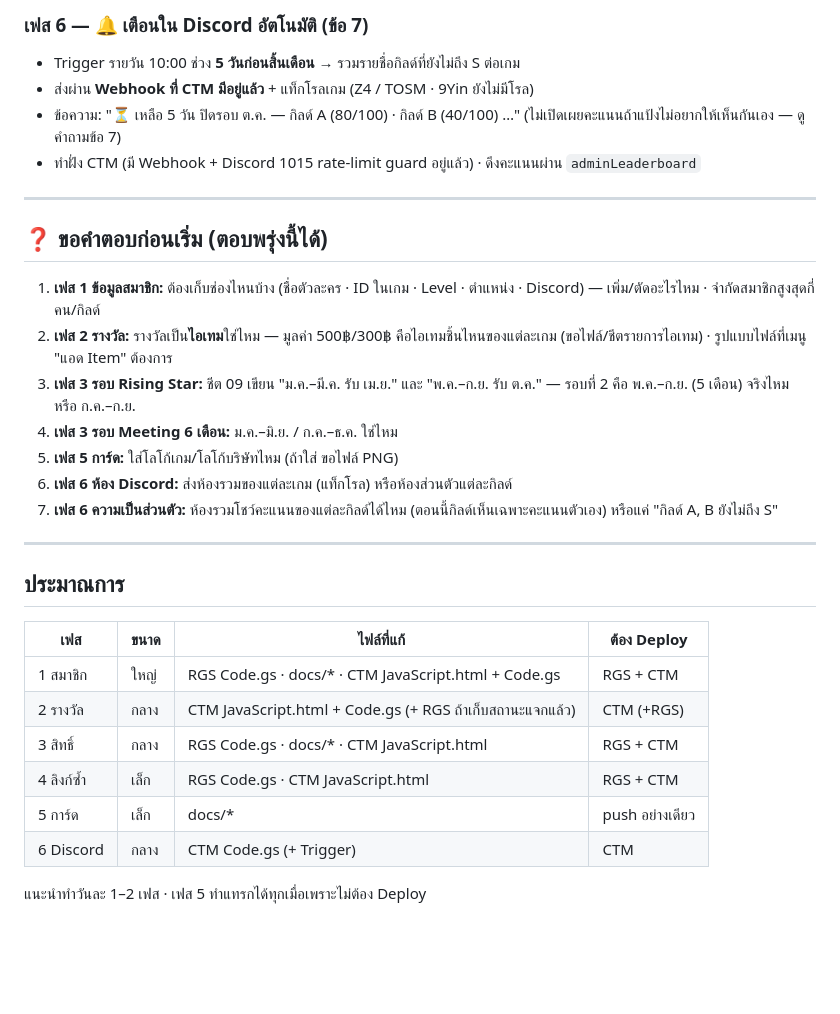
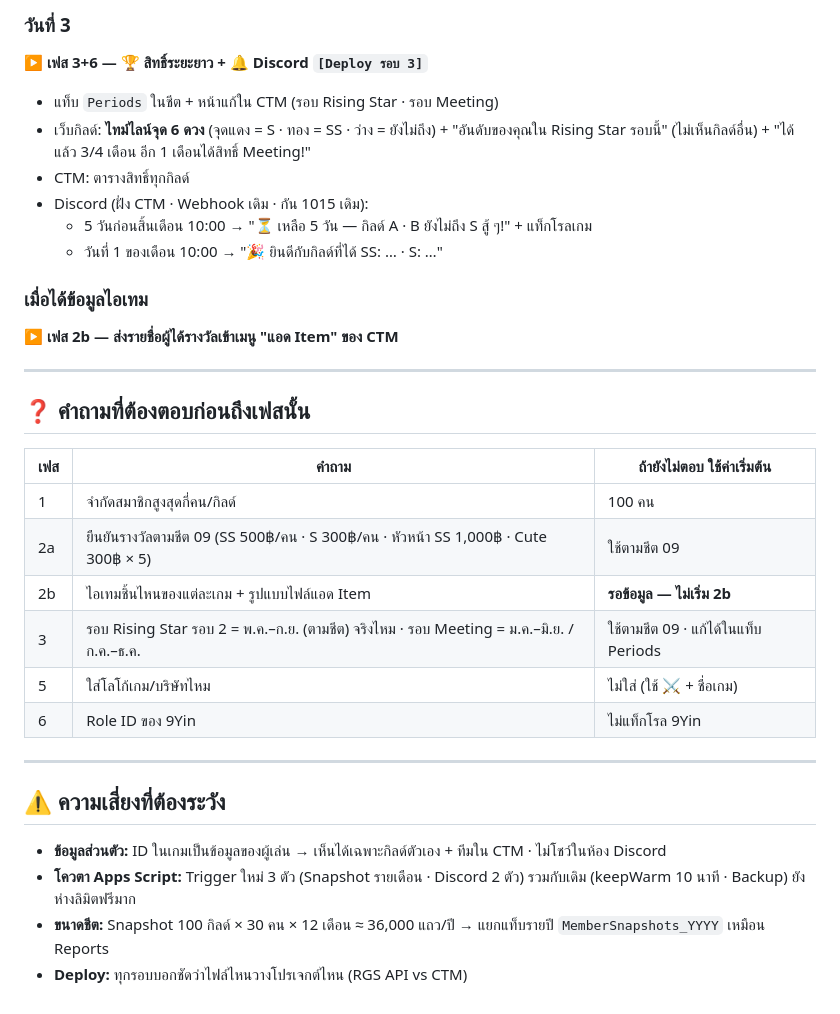
Before and after one commit to communityteamexe-cloud/Report-Guild-System, a Markdown page: PLAN-2569-10-01.md, the part around one of its changes. Drawn GitHub-style; blank space fills up the shorter version.

```diff
--- a/PLAN-2569-10-01.md
+++ b/PLAN-2569-10-01.md
@@ -50,31 +57,33 @@
 
-### เฟส 6 — 🔔 เตือนใน Discord อัตโนมัติ (ข้อ 7)
-- Trigger รายวัน 10:00 ช่วง **5 วันก่อนสิ้นเดือน** → รวมรายชื่อกิลด์ที่ยังไม่ถึง S ต่อเกม
-- ส่งผ่าน **Webhook ที่ CTM มีอยู่แล้ว** + แท็กโรลเกม (Z4 / TOSM · 9Yin ยังไม่มีโรล)
-- ข้อความ: "⏳ เหลือ 5 วัน ปิดรอบ ต.ค. — กิลด์ A (80/100) · กิลด์ B (40/100) …" (ไม่เปิดเผยคะแนนถ้าแป้งไม่อยากให้เห็นกันเอง — ดูคำถามข้อ 7)
-- ทำฝั่ง CTM (มี Webhook + Discord 1015 rate-limit guard อยู่แล้ว) · ดึงคะแนนผ่าน `adminLeaderboard`
+### วันที่ 3
+
+**▶ เฟส 3+6 — 🏆 สิทธิ์ระยะยาว + 🔔 Discord `[Deploy รอบ 3]`**
+- แท็บ `Periods` ในชีต + หน้าแก้ใน CTM (รอบ Rising Star · รอบ Meeting)
+- เว็บกิลด์: **ไทม์ไลน์จุด 6 ดวง** (จุดแดง = S · ทอง = SS · ว่าง = ยังไม่ถึง) + "อันดับของคุณใน Rising Star รอบนี้" (ไม่เห็นกิลด์อื่น) + "ได้แล้ว 3/4 เดือน อีก 1 เดือนได้สิทธิ์ Meeting!"
+- CTM: ตารางสิทธิ์ทุกกิลด์
+- Discord (ฝั่ง CTM · Webhook เดิม · กัน 1015 เดิม):
+  - 5 วันก่อนสิ้นเดือน 10:00 → "⏳ เหลือ 5 วัน — กิลด์ A · B ยังไม่ถึง S สู้ ๆ!" + แท็กโรลเกม
+  - วันที่ 1 ของเดือน 10:00 → "🎉 ยินดีกับกิลด์ที่ได้ SS: … · S: …"
+
+### เมื่อได้ข้อมูลไอเทม
+**▶ เฟส 2b — ส่งรายชื่อผู้ได้รางวัลเข้าเมนู "แอด Item" ของ CTM**
 
 ---
 
-## ❓ ขอคำตอบก่อนเริ่ม (ตอบพรุ่งนี้ได้)
-1. **เฟส 1 ข้อมูลสมาชิก:** ต้องเก็บช่องไหนบ้าง (ชื่อตัวละคร · ID ในเกม · Level · ตำแหน่ง · Discord) — เพิ่ม/ตัดอะไรไหม · จำกัดสมาชิกสูงสุดกี่คน/กิลด์
-2. **เฟส 2 รางวัล:** รางวัลเป็น**ไอเทม**ใช่ไหม — มูลค่า 500฿/300฿ คือไอเทมชิ้นไหนของแต่ละเกม (ขอไฟล์/ชีตรายการไอเทม) · รูปแบบไฟล์ที่เมนู "แอด Item" ต้องการ
-3. **เฟส 3 รอบ Rising Star:** ชีต 09 เขียน "ม.ค.–มี.ค. รับ เม.ย." และ "พ.ค.–ก.ย. รับ ต.ค." — รอบที่ 2 คือ พ.ค.–ก.ย. (5 เดือน) จริงไหม หรือ ก.ค.–ก.ย.
-4. **เฟส 3 รอบ Meeting 6 เดือน:** ม.ค.–มิ.ย. / ก.ค.–ธ.ค. ใช่ไหม
-5. **เฟส 5 การ์ด:** ใส่โลโก้เกม/โลโก้บริษัทไหม (ถ้าใส่ ขอไฟล์ PNG)
-6. **เฟส 6 ห้อง Discord:** ส่งห้องรวมของแต่ละเกม (แท็กโรล) หรือห้องส่วนตัวแต่ละกิลด์
-7. **เฟส 6 ความเป็นส่วนตัว:** ห้องรวมโชว์คะแนนของแต่ละกิลด์ได้ไหม (ตอนนี้กิลด์เห็นเฉพาะคะแนนตัวเอง) หรือแค่ "กิลด์ A, B ยังไม่ถึง S"
+## ❓ คำถามที่ต้องตอบก่อนถึงเฟสนั้น
+| เฟส | คำถาม | ถ้ายังไม่ตอบ ใช้ค่าเริ่มต้น |
+|---|---|---|
+| 1 | จำกัดสมาชิกสูงสุดกี่คน/กิลด์ | 100 คน |
+| 2a | ยืนยันรางวัลตามชีต 09 (SS 500฿/คน · S 300฿/คน · หัวหน้า SS 1,000฿ · Cute 300฿ × 5) | ใช้ตามชีต 09 |
+| 2b | ไอเทมชิ้นไหนของแต่ละเกม + รูปแบบไฟล์แอด Item | **รอข้อมูล — ไม่เริ่ม 2b** |
+| 3 | รอบ Rising Star รอบ 2 = พ.ค.–ก.ย. (ตามชีต) จริงไหม · รอบ Meeting = ม.ค.–มิ.ย. / ก.ค.–ธ.ค. | ใช้ตามชีต 09 · แก้ได้ในแท็บ Periods |
+| 5 | ใส่โลโก้เกม/บริษัทไหม | ไม่ใส่ (ใช้ ⚔️ + ชื่อเกม) |
+| 6 | Role ID ของ 9Yin | ไม่แท็กโรล 9Yin |
 
 ---
 
-## ประมาณการ
-| เฟส | ขนาด | ไฟล์ที่แก้ | ต้อง Deploy |
-|---|---|---|---|
-| 1 สมาชิก | ใหญ่ | RGS Code.gs · docs/* · CTM JavaScript.html + Code.gs | RGS + CTM |
-| 2 รางวัล | กลาง | CTM JavaScript.html + Code.gs (+ RGS ถ้าเก็บสถานะแจกแล้ว) | CTM (+RGS) |
-| 3 สิทธิ์ | กลาง | RGS Code.gs · docs/* · CTM JavaScript.html | RGS + CTM |
-| 4 ลิงก์ซ้ำ | เล็ก | RGS Code.gs · CTM JavaScript.html | RGS + CTM |
-| 5 การ์ด | เล็ก | docs/* | push อย่างเดียว |
-| 6 Discord | กลาง | CTM Code.gs (+ Trigger) | CTM |
-
-แนะนำทำวันละ 1–2 เฟส · เฟส 5 ทำแทรกได้ทุกเมื่อเพราะไม่ต้อง Deploy
+## ⚠️ ความเสี่ยงที่ต้องระวัง
+- **ข้อมูลส่วนตัว:** ID ในเกมเป็นข้อมูลของผู้เล่น → เห็นได้เฉพาะกิลด์ตัวเอง + ทีมใน CTM · ไม่โชว์ในห้อง Discord
+- **โควตา Apps Script:** Trigger ใหม่ 3 ตัว (Snapshot รายเดือน · Discord 2 ตัว) รวมกับเดิม (keepWarm 10 นาที · Backup) ยังห่างลิมิตฟรีมาก
+- **ขนาดชีต:** Snapshot 100 กิลด์ × 30 คน × 12 เดือน ≈ 36,000 แถว/ปี → แยกแท็บรายปี `MemberSnapshots_YYYY` เหมือน Reports
+- **Deploy:** ทุกรอบบอกชัดว่าไฟล์ไหนวางโปรเจกต์ไหน (RGS API vs CTM)
```
Also changed, not shown: other parts of PLAN-2569-10-01.md (+43 -36 lines).
